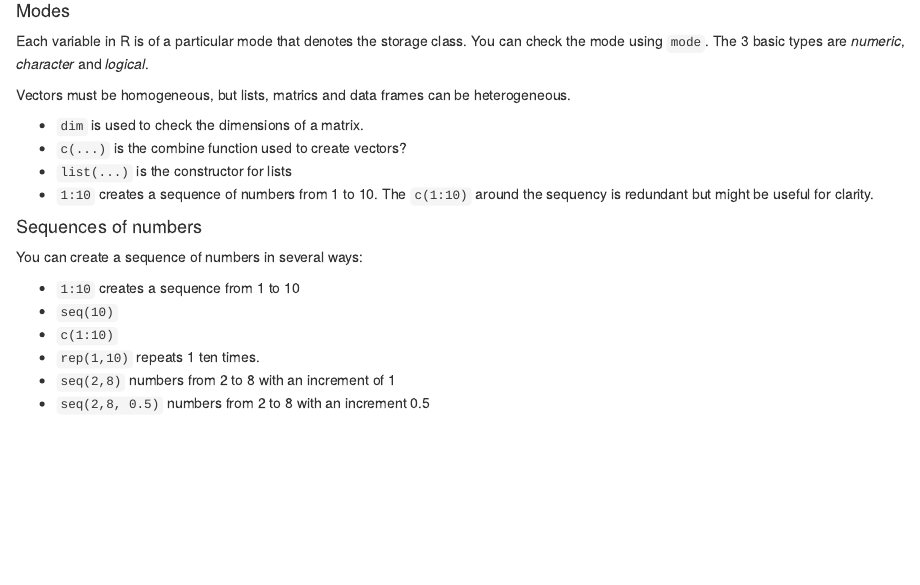
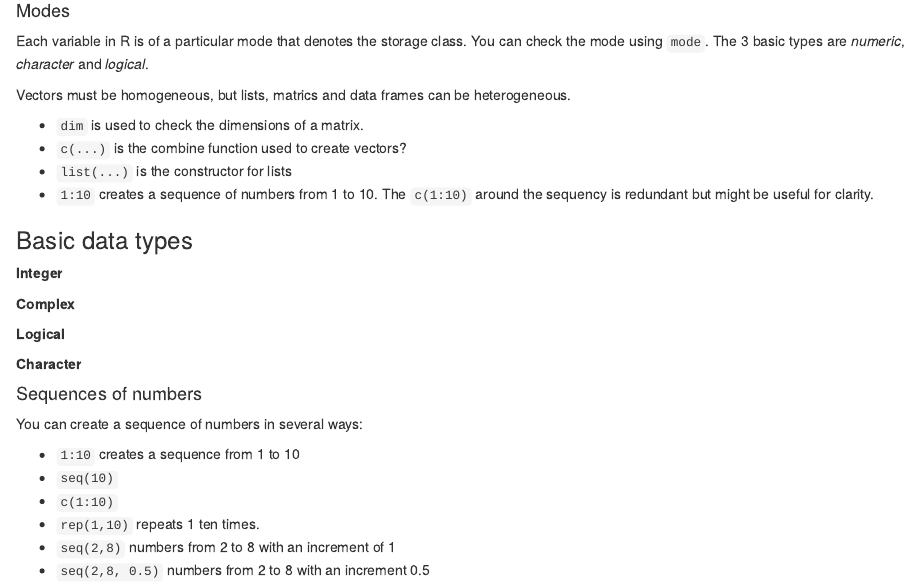
Before and after one commit to ibaltopoulos/learning-r, an R Markdown document (learning-r.Rmd): the page in a window 1100 px wide, from 1310 px down. Rendered offline with R 4.5, knitr and Pandoc, with nearby package versions.

Commit message:
Added some more info around data types.

```diff
--- a/learning-r.Rmd
+++ b/learning-r.Rmd
@@ -71,6 +71,16 @@ Vectors must be homogeneous, but lists, matrics and data frames can be heterogen
   * `c(...)` is the combine function used to create vectors?
   * `list(...)` is the constructor for lists
   * `1:10` creates a sequence of numbers from 1 to 10. The `c(1:10)` around the sequency is redundant but might be useful for clarity.
+
+### Basic data types
+**Integer**
+
+**Complex**
+
+**Logical**
+
+**Character**
+
 
 #### Sequences of numbers
 You can create a sequence of numbers in several ways:
```
